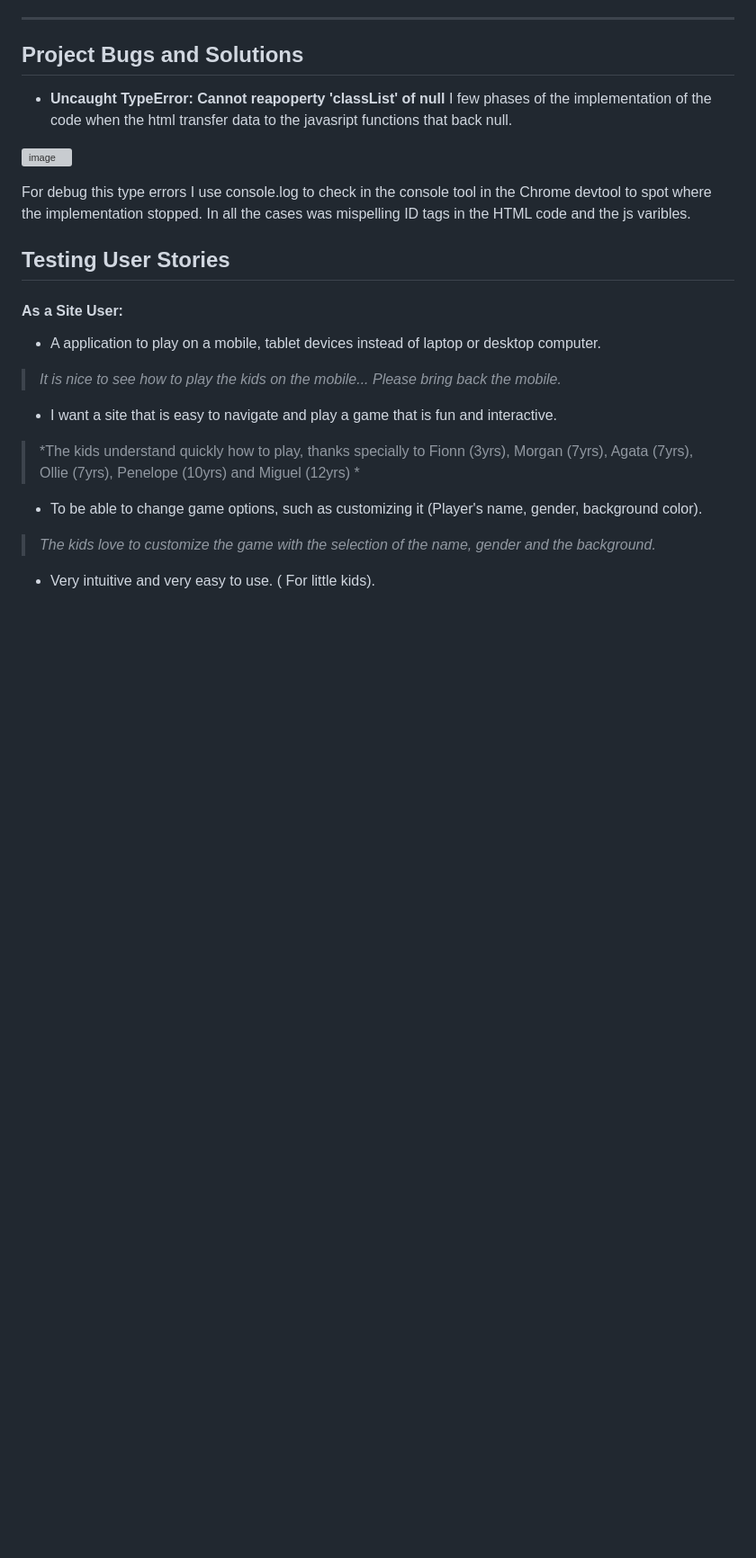
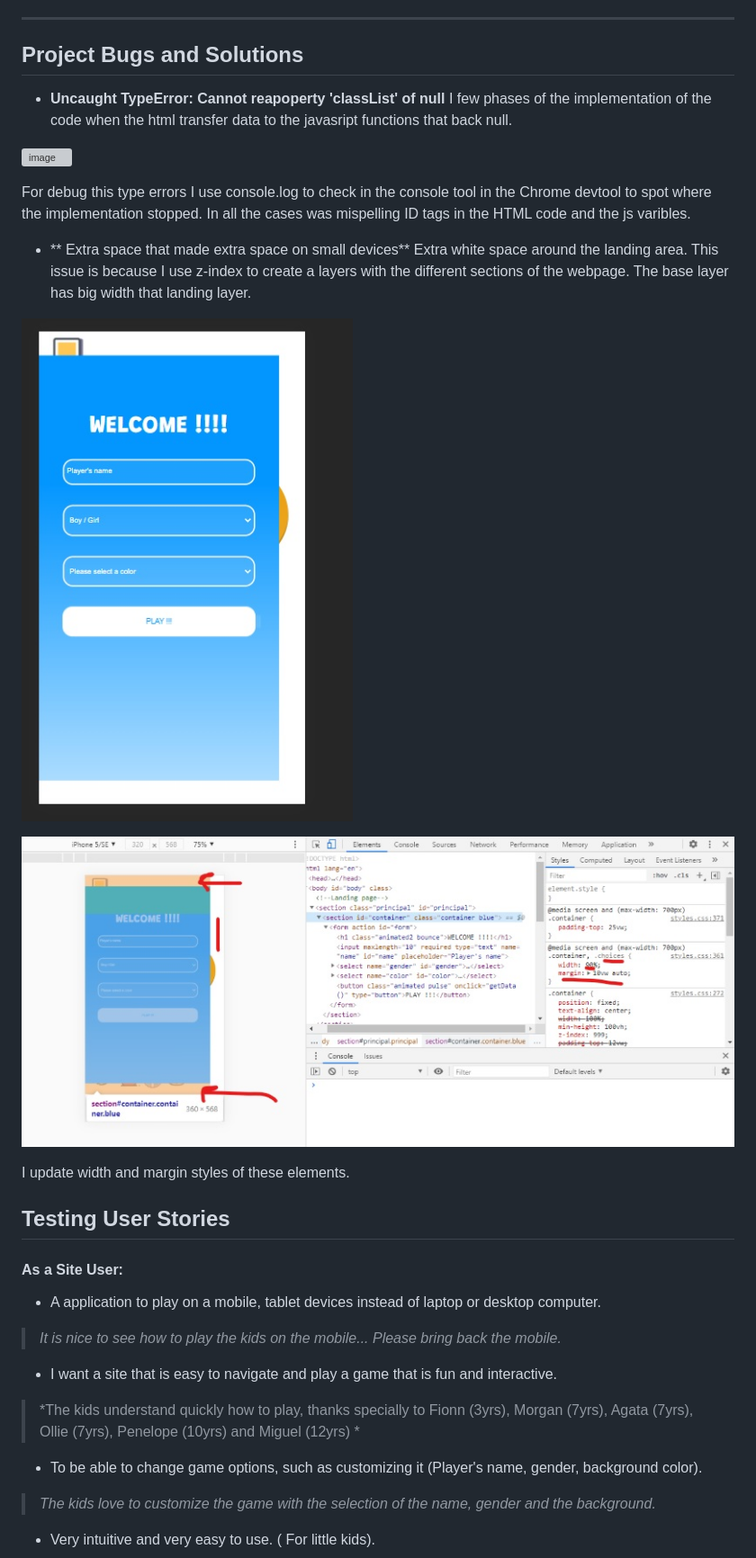
Before and after one commit to ajba1973/ms2-RPS, a Markdown page: TESTING.md, the part around the change. Shown: that part at 90% size. Rendered like a GitHub page; pictures changed too: asset/docs/ms2RPS-chromedev.jpg (added), asset/docs/ms2RPS-csserr.jpg (added); blank space fills up the shorter version; grey boxes are pictures that could not be loaded.

```diff
--- a/TESTING.md
+++ b/TESTING.md
@@ -110,6 +110,16 @@ I few phases of the implementation of the code when the html transfer data to th
 For debug this type errors I use console.log to check in the console tool in the Chrome devtool to spot where the implementation stopped.
 In all the cases was mispelling ID tags in the HTML code and the js varibles.
 
+-  ** Extra space that made extra space on small devices**
+Extra white space around the landing area. This issue is because I use z-index  to create a layers with  the different sections of the webpage.
+The base layer has big width that landing layer.
+
+![image](/asset/docs/ms2RPS-csserr.jpg)
+
+![image](/asset/docs/ms2RPS-chromedev.jpg)
+
+I update width and margin styles of these elements.
+
 
 
 ## Testing User Stories
```
